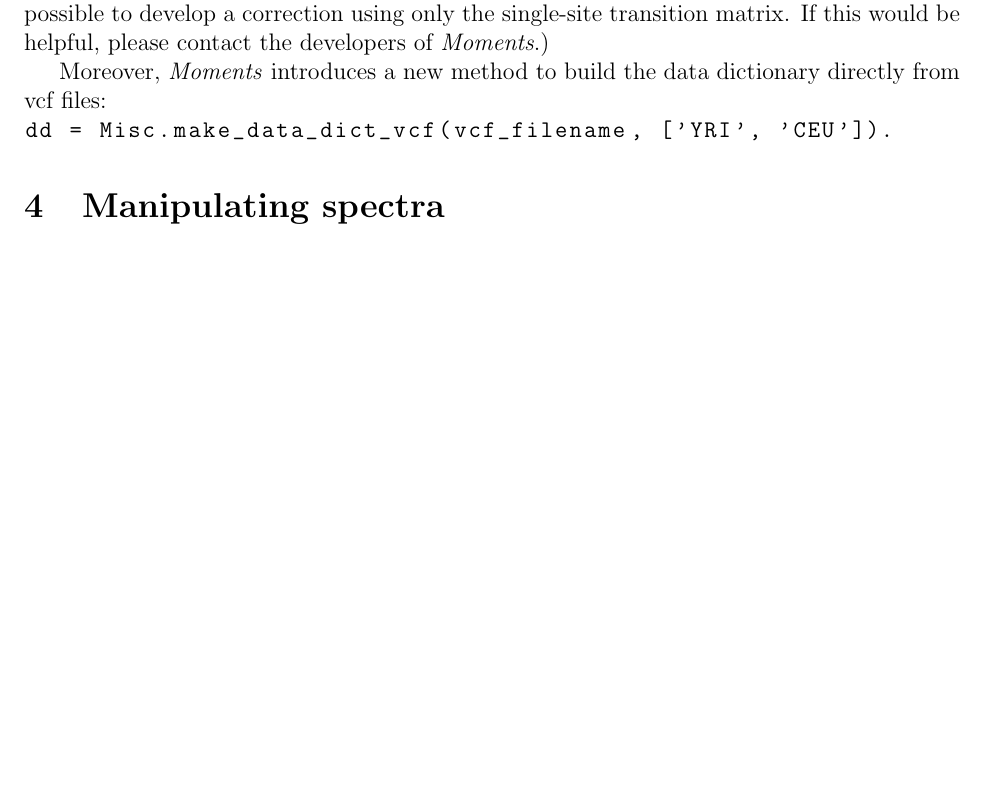
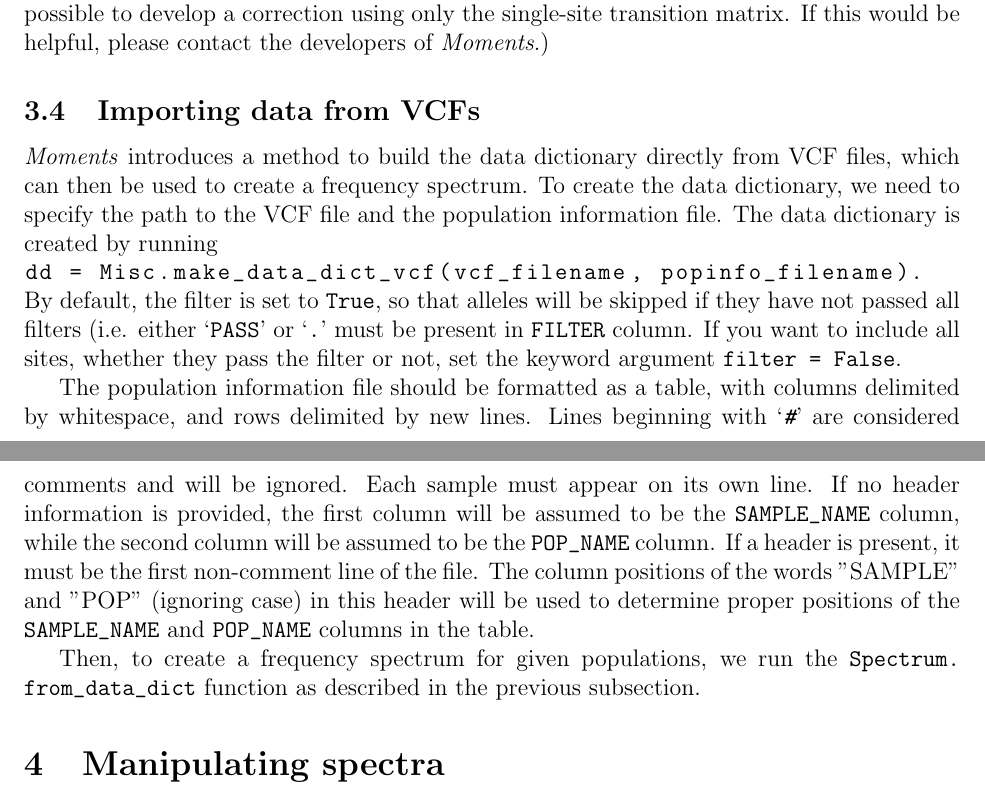
Before and after one commit to MomentsLD/moments, a LaTeX document (doc/manual/manual.tex): part of page 7 of 26 before the commit and two parts of pages 7 and 8 of 26 after it, the two joined at a grey line, cut so that both start at the same text, the shorter picture padded with empty space. Compiled offline with pdfLaTeX.

Commit message:
update fs from data dicts and vcfs for python 3 and manual for fs from vcf

```diff
--- a/doc/manual/manual.tex
+++ b/doc/manual/manual.tex
@@ -209,10 +209,26 @@
 (It should also be possible to develop a correction using only the single-site transition matrix.
 If this would be helpful, please contact the developers of \textit{Moments}.)
 
-Moreover, \textit{Moments} introduces a new method to build the data dictionary directly from vcf files:
+\subsection{Importing data from VCFs}
+
+\textit{Moments} introduces a method to build the data dictionary directly from VCF files, which can then be used to create a frequency spectrum.
+To create the data dictionary, we need to specify the path to the VCF file and the population information file.
+The data dictionary is created by running
 \begin{lstlisting}
-dd = Misc.make_data_dict_vcf(vcf_filename, ['YRI', 'CEU']).
+dd = Misc.make_data_dict_vcf(vcf_filename, popinfo_filename).
 \end{lstlisting}
+By default, the filter is set to \py{True}, so that alleles will be skipped if they have not passed all filters (i.e. either `\py{PASS}' or `\py{.}' must be present in \py{FILTER} column.
+If you want to include all sites, whether they pass the filter or not, set the keyword argument \py{filter = False}.
+
+The population information file should be formatted as a table, with columns delimited by whitespace, and rows delimited by new lines.
+Lines beginning with `\py{#}' are considered comments and will be ignored.
+Each sample must appear on its own line.
+If no header information is provided, the first column will be assumed to be the \py{SAMPLE_NAME} column, while the second column will be assumed to be the \py{POP_NAME} column.
+If a header is present, it must be the first non-comment line of the file.
+The column positions of the words "SAMPLE" and "POP" (ignoring case) in this header will be used to determine proper positions of the \py{SAMPLE_NAME} and \py{POP_NAME} columns in the table.
+
+Then, to create a frequency spectrum for given populations, we run the \py{Spectrum.from_data_dict} function as described in the previous subsection.
+
 
 \section{Manipulating spectra}\label{sec:manip}
 
```
Also changed, not shown: doc/manual/popgen.bib (+8 -3 lines), doc/manual/manual.pdf, 2 other files.
